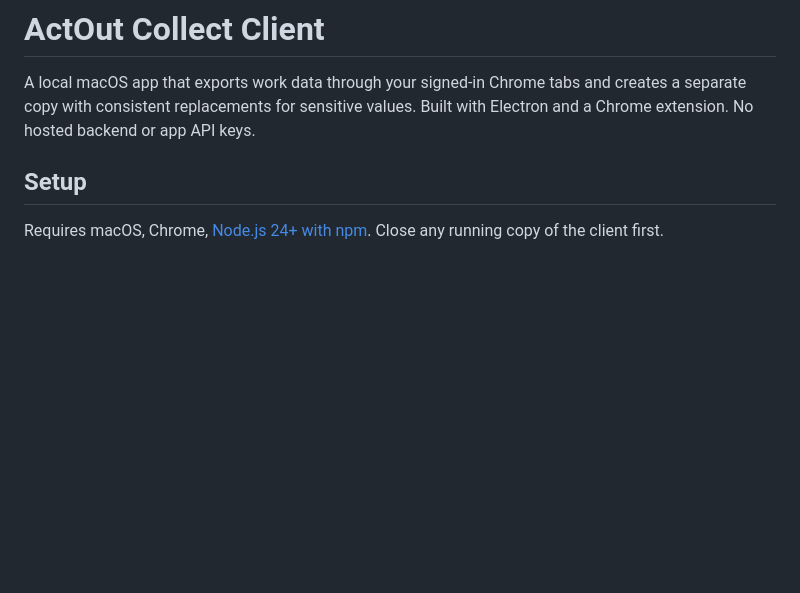
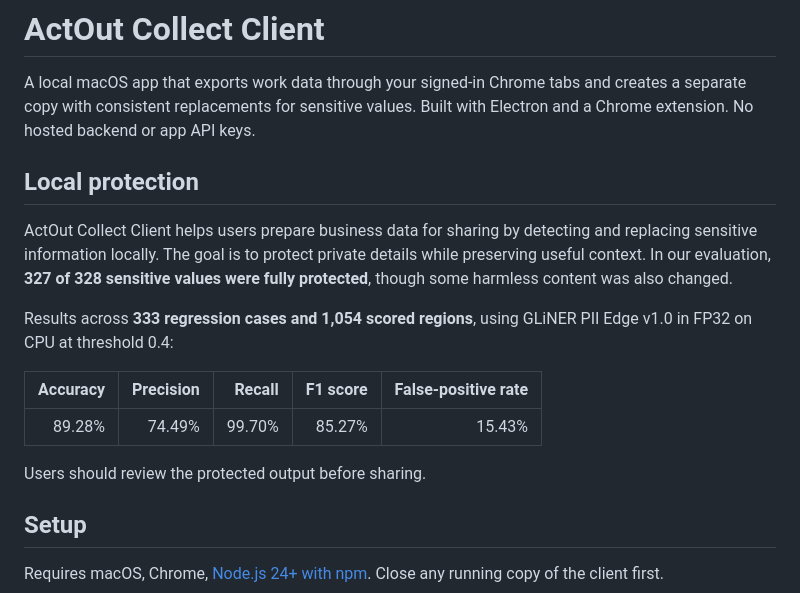
Before and after one commit to actout-team/data-collection-client, a Markdown page: README.md, the part around the change. Drawn GitHub-style; blank space fills up the shorter version.

Commit message:
Document local protection goals and evaluation results in README
Place the approved FP32 regression metrics after the introduction and before setup, with metrics as column headings.

```diff
--- a/README.md
+++ b/README.md
@@ -1,6 +1,18 @@
 # ActOut Collect Client
 
 A local macOS app that exports work data through your signed-in Chrome tabs and creates a separate copy with consistent replacements for sensitive values. Built with Electron and a Chrome extension. No hosted backend or app API keys.
+
+## Local protection
+
+ActOut Collect Client helps users prepare business data for sharing by detecting and replacing sensitive information locally. The goal is to protect private details while preserving useful context. In our evaluation, **327 of 328 sensitive values were fully protected**, though some harmless content was also changed.
+
+Results across **333 regression cases and 1,054 scored regions**, using GLiNER PII Edge v1.0 in FP32 on CPU at threshold 0.4:
+
+| Accuracy | Precision | Recall | F1 score | False-positive rate |
+| ---: | ---: | ---: | ---: | ---: |
+| 89.28% | 74.49% | 99.70% | 85.27% | 15.43% |
+
+Users should review the protected output before sharing.
 
 ## Setup
 
```
